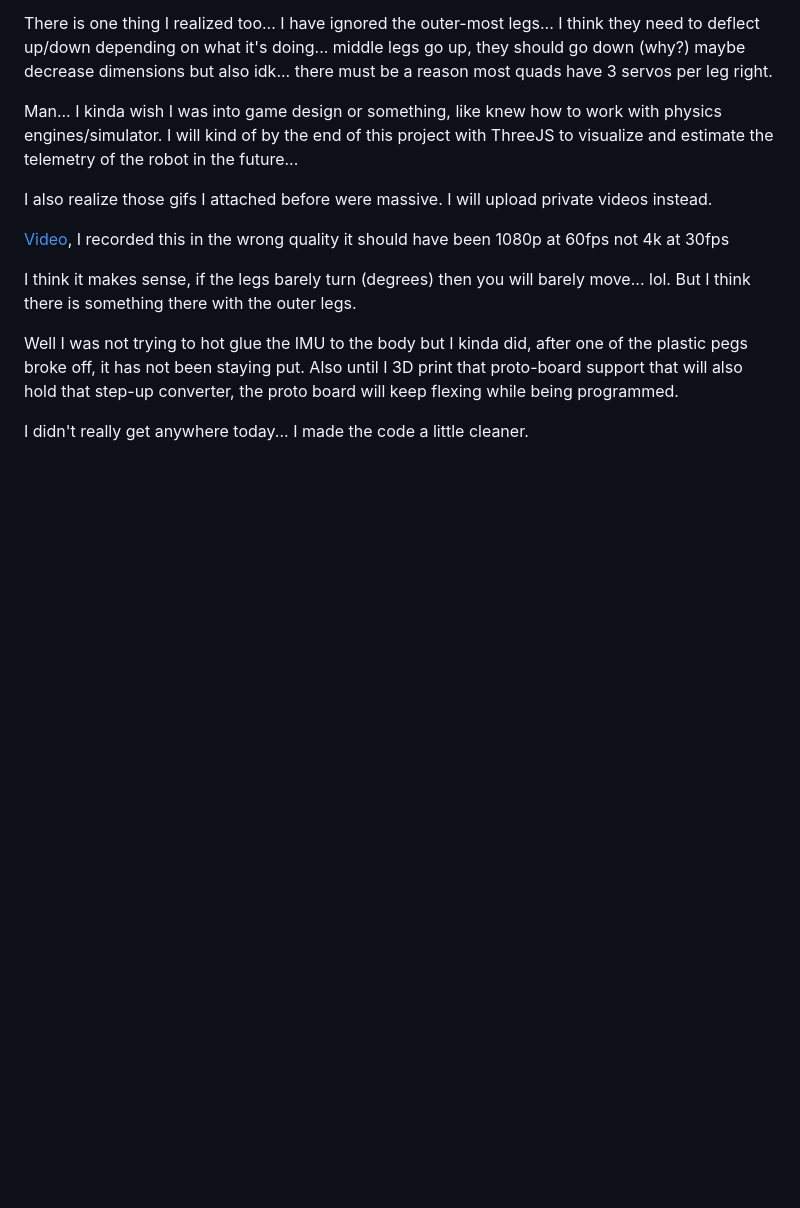
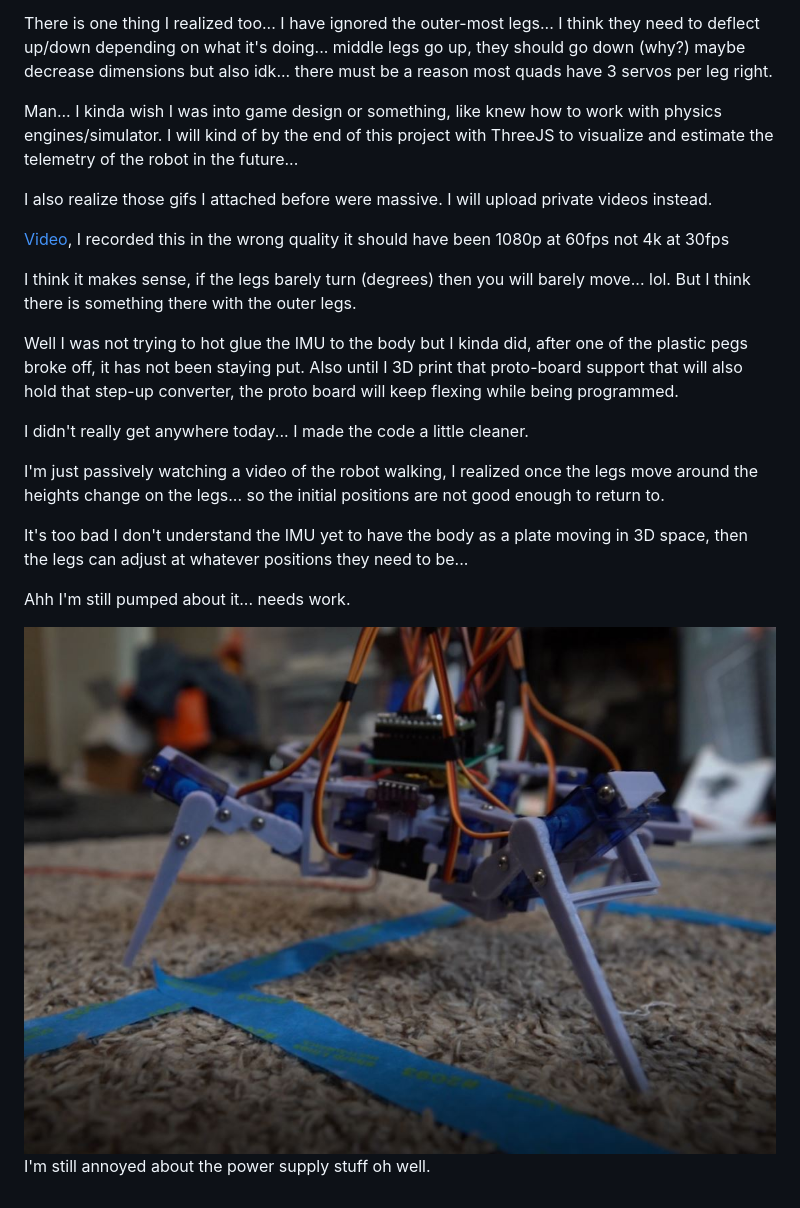
Before and after one commit to jdc-cunningham/twerk-lidar, a Markdown page: devlog/01-13-2022.md, the part around the change. Rendered like a GitHub page; pictures changed too: devlog/media/01-13-2022--cool-shot.JPG (added); blank space fills up the shorter version.

Commit message:
thinking

```diff
--- a/devlog/01-13-2022.md
+++ b/devlog/01-13-2022.md
@@ -171,3 +171,13 @@ I think it makes sense, if the legs barely turn (degrees) then you will barely m
 Well I was not trying to hot glue the IMU to the body but I kinda did, after one of the plastic pegs broke off, it has not been staying put. Also until I 3D print that proto-board support that will also hold that step-up converter, the proto board will keep flexing while being programmed.
 
 I didn't really get anywhere today... I made the code a little cleaner.
+
+I'm just passively watching a video of the robot walking, I realized once the legs move around the heights change on the legs... so the initial positions are not good enough to return to.
+
+It's too bad I don't understand the IMU yet to have the body as a plate moving in 3D space, then the legs can adjust at whatever positions they need to be...
+
+Ahh I'm still pumped about it... needs work.
+
+<img src="./media/01-13-2022--cool-shot.JPG">
+
+I'm still annoyed about the power supply stuff oh well.
```
